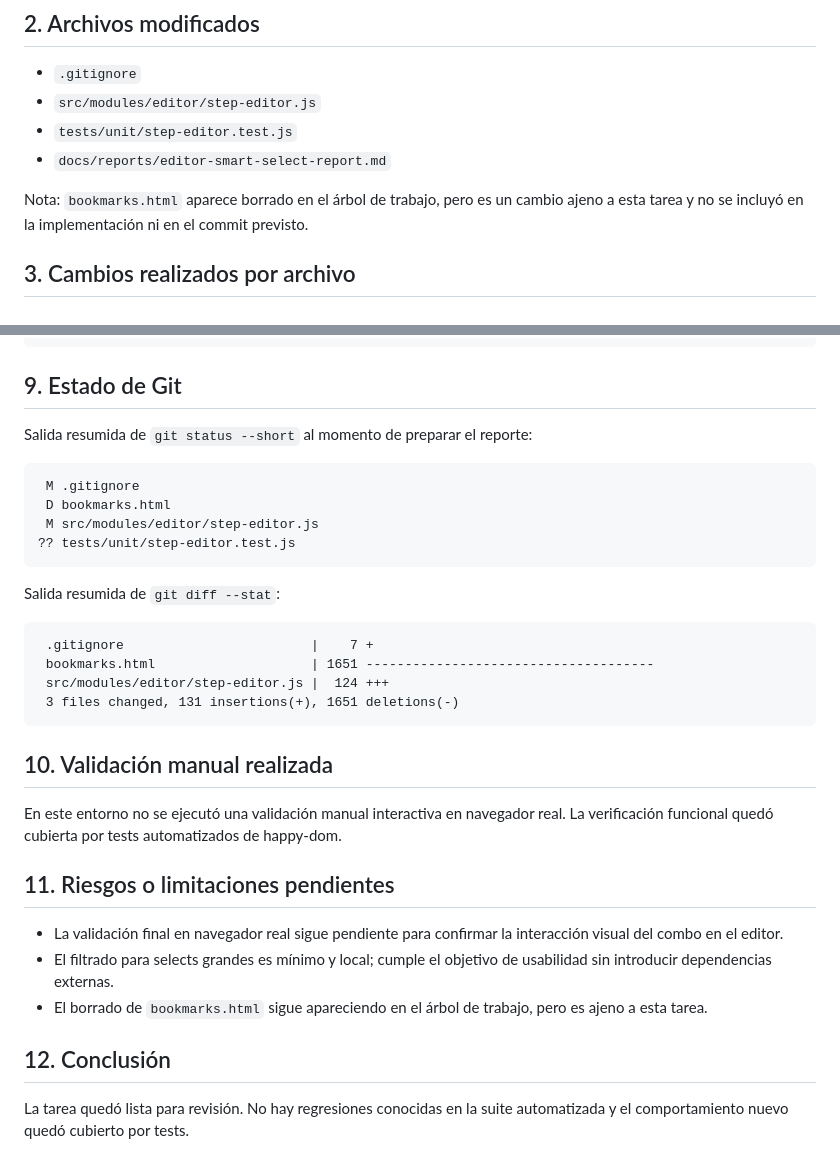
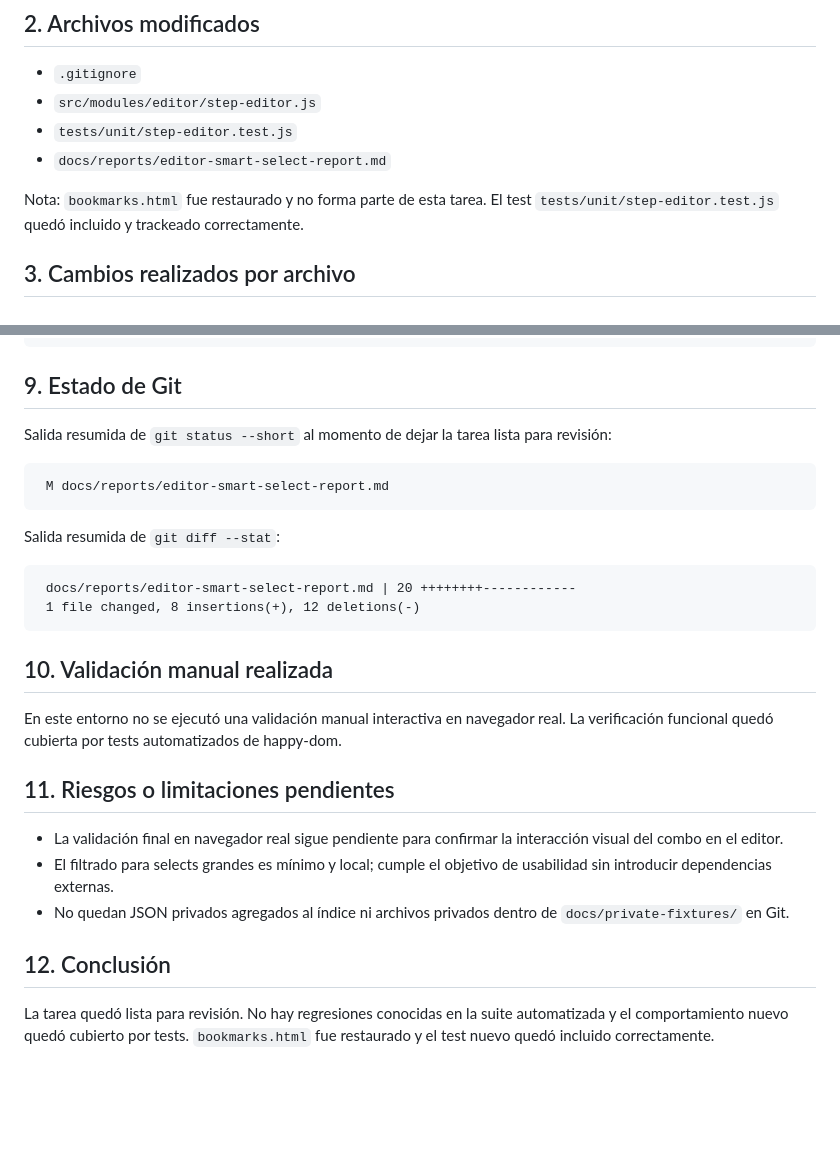
Before and after one commit to aldowagner78-cmd/WebMatic, a Markdown page: docs/reports/editor-smart-select-report.md, 2 parts joined by grey strips. Rendered like a GitHub page; blank space fills up the shorter version.

Commit message:
docs: reportar verificación de editor smart select

````diff
--- a/docs/reports/editor-smart-select-report.md
+++ b/docs/reports/editor-smart-select-report.md
@@ -11,7 +11,8 @@ Mejorar el editor visual para que un paso `choose_option` pueda detectar si su s
 - `tests/unit/step-editor.test.js`
 - `docs/reports/editor-smart-select-report.md`
 
-Nota: `bookmarks.html` aparece borrado en el árbol de trabajo, pero es un cambio ajeno a esta tarea y no se incluyó en la implementación ni en el commit previsto.
+Nota: `bookmarks.html` fue restaurado y no forma parte de esta tarea.
+El test `tests/unit/step-editor.test.js` quedó incluido y trackeado correctamente.
 
 ## 3. Cambios realizados por archivo
 
@@ -91,22 +92,17 @@ Salida resumida de `npm test`:
 
 ## 9. Estado de Git
 
-Salida resumida de `git status --short` al momento de preparar el reporte:
+Salida resumida de `git status --short` al momento de dejar la tarea lista para revisión:
 
 ```text
- M .gitignore
- D bookmarks.html
- M src/modules/editor/step-editor.js
-?? tests/unit/step-editor.test.js
+ M docs/reports/editor-smart-select-report.md
 ```
 
 Salida resumida de `git diff --stat`:
 
 ```text
- .gitignore                        |    7 +
- bookmarks.html                    | 1651 -------------------------------------
- src/modules/editor/step-editor.js |  124 +++
- 3 files changed, 131 insertions(+), 1651 deletions(-)
+ docs/reports/editor-smart-select-report.md | 20 ++++++++------------
+ 1 file changed, 8 insertions(+), 12 deletions(-)
 ```
 
 ## 10. Validación manual realizada
@@ -117,8 +113,8 @@ En este entorno no se ejecutó una validación manual interactiva en navegador r
 
 - La validación final en navegador real sigue pendiente para confirmar la interacción visual del combo en el editor.
 - El filtrado para selects grandes es mínimo y local; cumple el objetivo de usabilidad sin introducir dependencias externas.
-- El borrado de `bookmarks.html` sigue apareciendo en el árbol de trabajo, pero es ajeno a esta tarea.
+- No quedan JSON privados agregados al índice ni archivos privados dentro de `docs/private-fixtures/` en Git.
 
 ## 12. Conclusión
 
-La tarea quedó lista para revisión. No hay regresiones conocidas en la suite automatizada y el comportamiento nuevo quedó cubierto por tests.
+La tarea quedó lista para revisión. No hay regresiones conocidas en la suite automatizada y el comportamiento nuevo quedó cubierto por tests. `bookmarks.html` fue restaurado y el test nuevo quedó incluido correctamente.
````
Also changed, not shown: docs/reports/final-clean-state-smart-select.md (added, +36 -0 lines), docs/reports/git-verification-editor-smart-select.md (added, +75 -0 lines).
